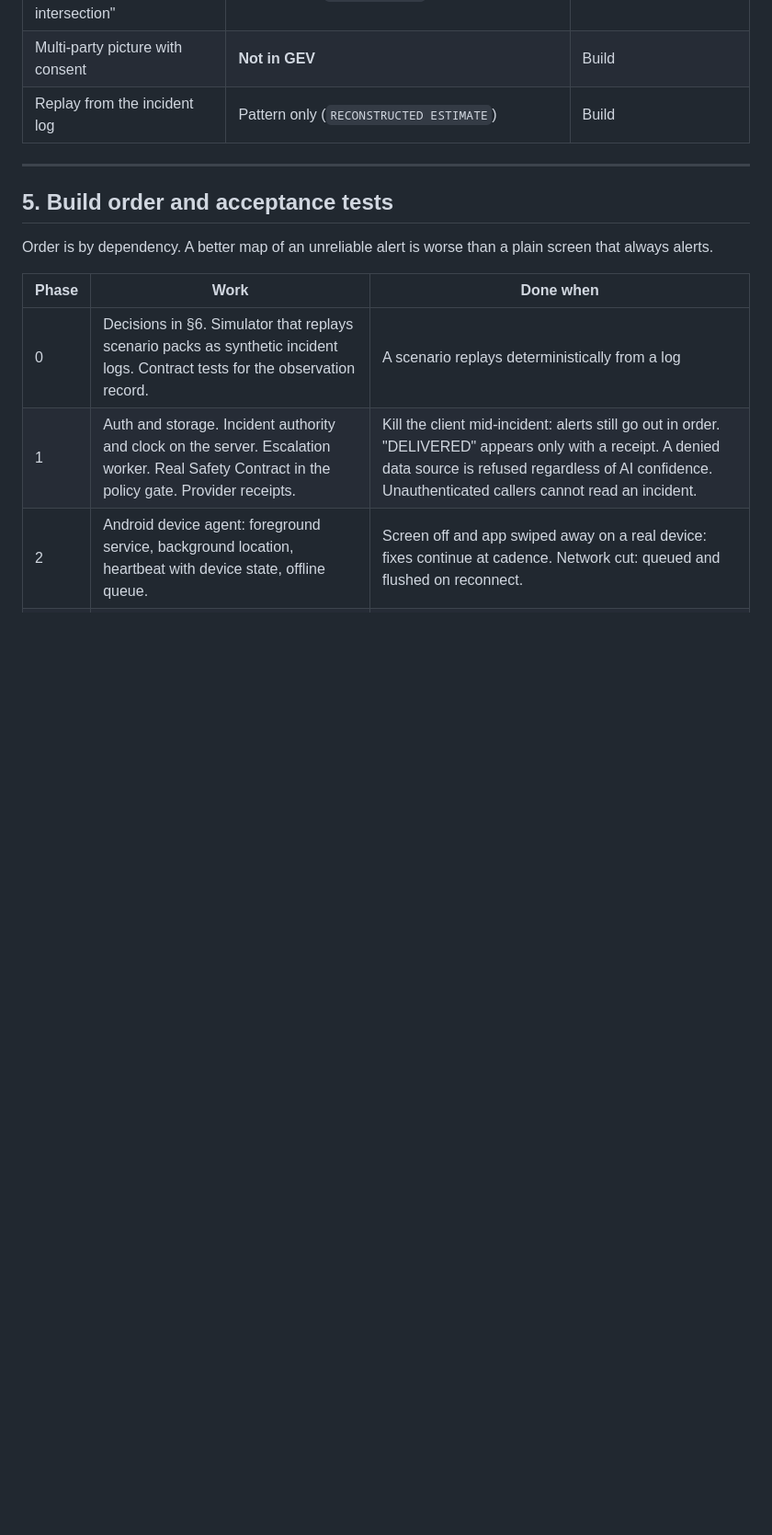
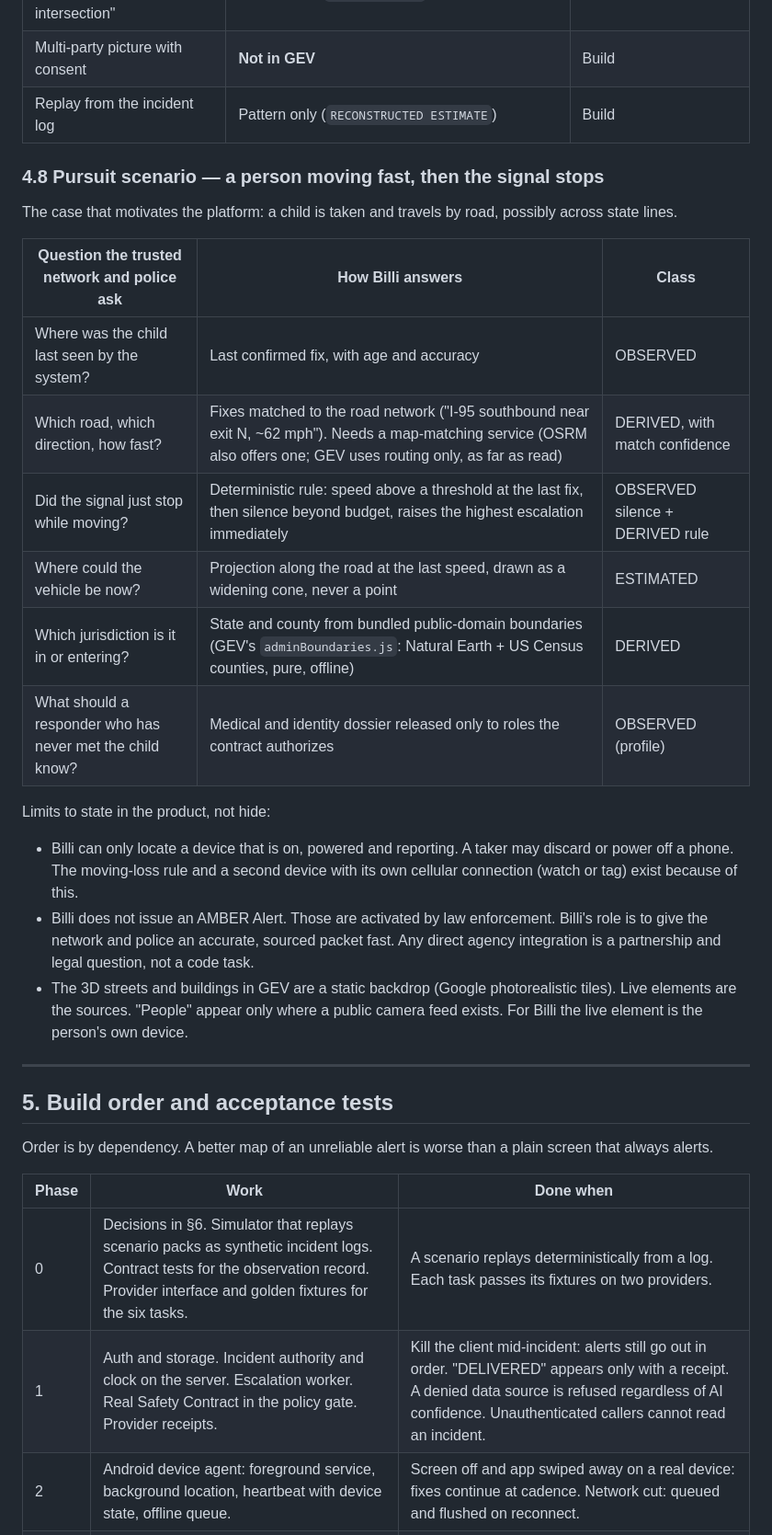
Before and after one commit to SeedClassIntelligence/Billi-emergency-coordination, a Markdown page: docs/RECONSTRUCTION_MAP.md, the part around one of its changes. Shown at 92% size. GitHub-like rendering; blank space fills up the shorter version.

```diff
--- a/docs/RECONSTRUCTION_MAP.md
+++ b/docs/RECONSTRUCTION_MAP.md
@@ -207,6 +228,31 @@ A thin provider seam can be added later; it is not a goal now.
 | Multi-party picture with consent | **Not in GEV** | Build |
 | Replay from the incident log | Pattern only (`RECONSTRUCTED ESTIMATE`) | Build |
 
+### 4.8 Pursuit scenario — a person moving fast, then the signal stops
+
+The case that motivates the platform: a child is taken and travels by road, possibly
+across state lines.
+
+| Question the trusted network and police ask | How Billi answers | Class |
+|---|---|---|
+| Where was the child last seen by the system? | Last confirmed fix, with age and accuracy | OBSERVED |
+| Which road, which direction, how fast? | Fixes matched to the road network ("I-95 southbound near exit N, ~62 mph"). Needs a map-matching service (OSRM also offers one; GEV uses routing only, as far as read) | DERIVED, with match confidence |
+| Did the signal just stop while moving? | Deterministic rule: speed above a threshold at the last fix, then silence beyond budget, raises the highest escalation immediately | OBSERVED silence + DERIVED rule |
+| Where could the vehicle be now? | Projection along the road at the last speed, drawn as a widening cone, never a point | ESTIMATED |
+| Which jurisdiction is it in or entering? | State and county from bundled public-domain boundaries (GEV's `adminBoundaries.js`: Natural Earth + US Census counties, pure, offline) | DERIVED |
+| What should a responder who has never met the child know? | Medical and identity dossier released only to roles the contract authorizes | OBSERVED (profile) |
+
+Limits to state in the product, not hide:
+- Billi can only locate a device that is on, powered and reporting. A taker may discard or
+  power off a phone. The moving-loss rule and a second device with its own cellular
+  connection (watch or tag) exist because of this.
+- Billi does not issue an AMBER Alert. Those are activated by law enforcement. Billi's
+  role is to give the network and police an accurate, sourced packet fast. Any direct
+  agency integration is a partnership and legal question, not a code task.
+- The 3D streets and buildings in GEV are a static backdrop (Google photorealistic tiles).
+  Live elements are the sources. "People" appear only where a public camera feed exists.
+  For Billi the live element is the person's own device.
+
 ---
 
 ## 5. Build order and acceptance tests
@@ -216,7 +262,7 @@ that always alerts.
 
 | Phase | Work | Done when |
 |---|---|---|
-| 0 | Decisions in §6. Simulator that replays scenario packs as synthetic incident logs. Contract tests for the observation record. | A scenario replays deterministically from a log |
+| 0 | Decisions in §6. Simulator that replays scenario packs as synthetic incident logs. Contract tests for the observation record. Provider interface and golden fixtures for the six tasks. | A scenario replays deterministically from a log. Each task passes its fixtures on two providers. |
 | 1 | Auth and storage. Incident authority and clock on the server. Escalation worker. Real Safety Contract in the policy gate. Provider receipts. | Kill the client mid-incident: alerts still go out in order. "DELIVERED" appears only with a receipt. A denied data source is refused regardless of AI confidence. Unauthenticated callers cannot read an incident. |
 | 2 | Android device agent: foreground service, background location, heartbeat with device state, offline queue. | Screen off and app swiped away on a real device: fixes continue at cadence. Network cut: queued and flushed on reconnect. |
 | 3 | Observation ledger. Telemetry-processor persists. Observability watchdog. Real fix flows to packet, CAD export and Gemini. | CAD export shows the real last fix, with age and class. Silence produces the correct labelled state within budget. |
```
Also changed, not shown: other parts of docs/RECONSTRUCTION_MAP.md (+29 -8 lines).
